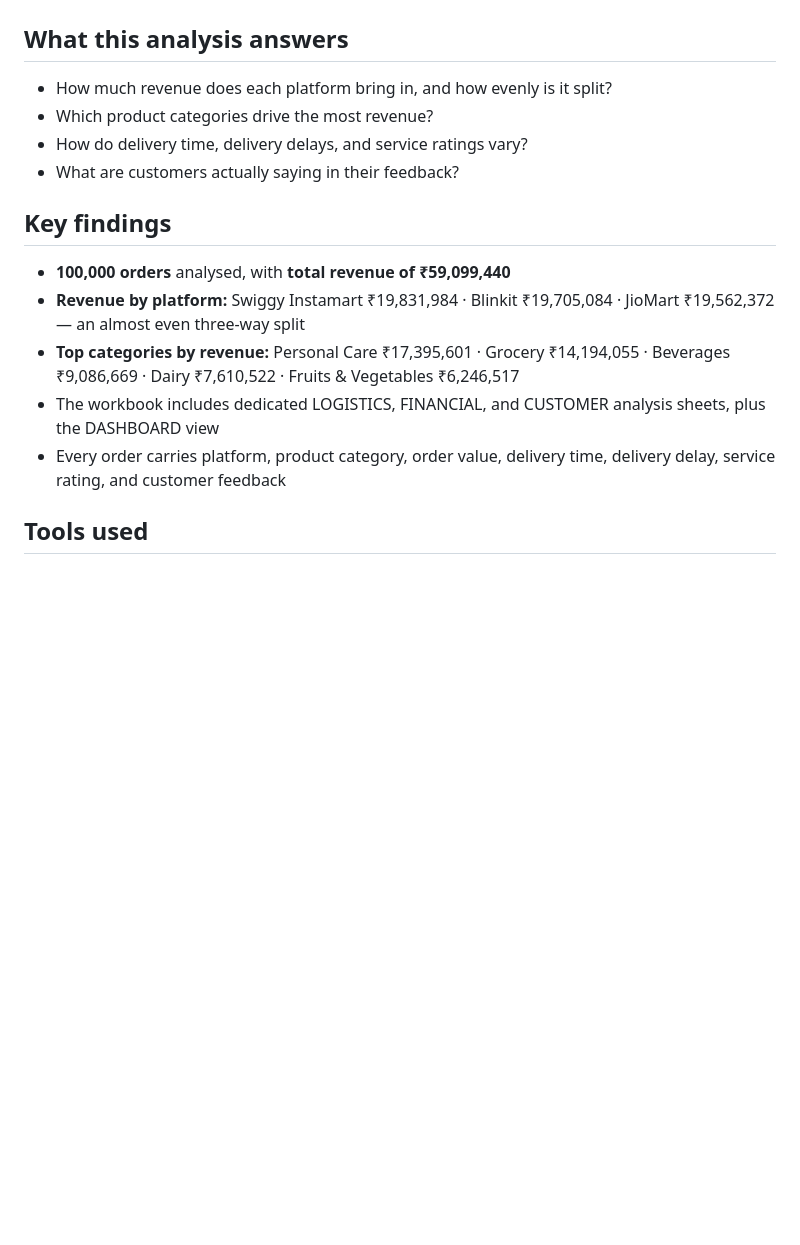
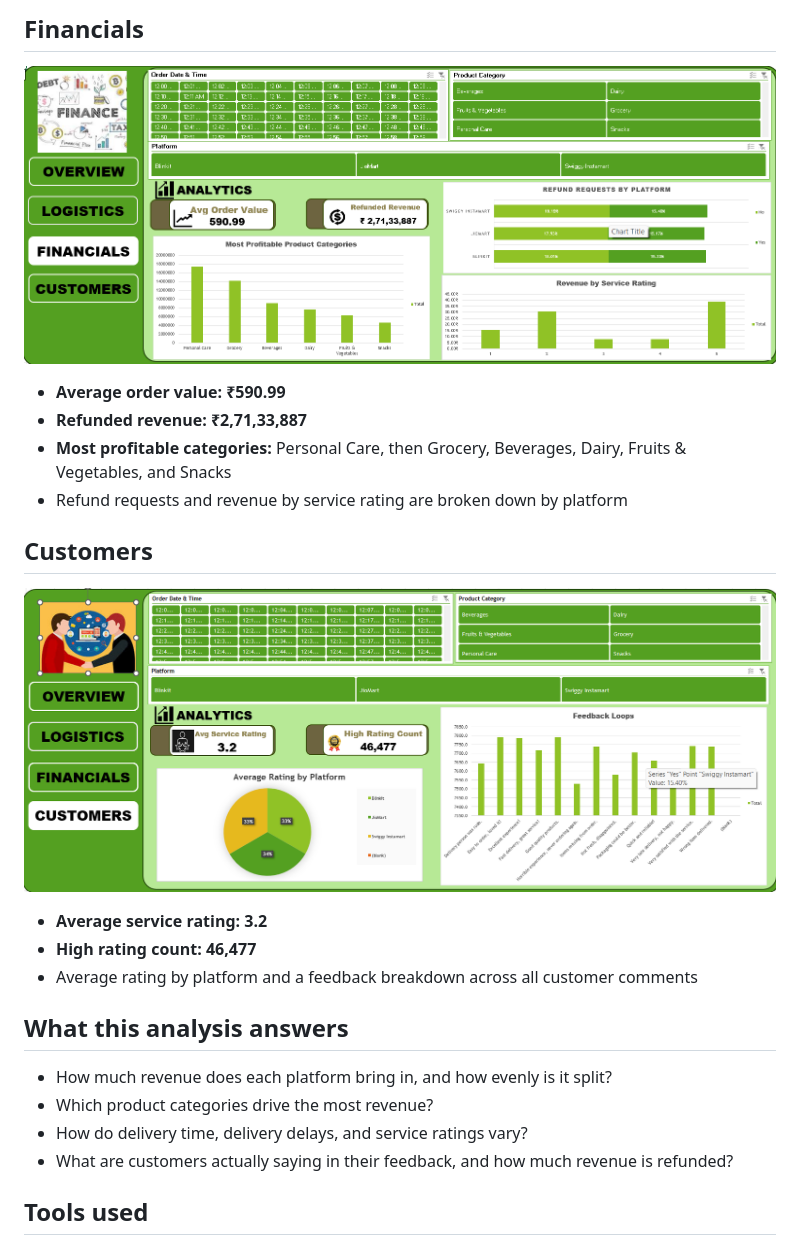
Before and after one commit to dineshkarthik14322/sales-business-performance-dashboard-quick-commerce, a Markdown page: README.md, the part around one of its changes. Rendered like a GitHub page; pictures changed too: customers-dashboard.png (added), financials-dashboard.png (added); blank space fills up the shorter version.

```diff
--- a/README.md
+++ b/README.md
@@ -6,18 +22,26 @@ An Excel analysis of 100,000 quick-commerce orders across Blinkit, JioMart, and
+## Financials
+
+![Financials — order value, refunds, and profitable categories](financials-dashboard.png)
+
+- **Average order value: ₹590.99**
+- **Refunded revenue: ₹2,71,33,887**
+- **Most profitable categories:** Personal Care, then Grocery, Beverages, Dairy, Fruits & Vegetables, and Snacks
+- Refund requests and revenue by service rating are broken down by platform
+
+## Customers
+
+![Customers — service rating and feedback](customers-dashboard.png)
+
+- **Average service rating: 3.2**
+- **High rating count: 46,477**
+- Average rating by platform and a feedback breakdown across all customer comments
 
 ## What this analysis answers
 
 - How much revenue does each platform bring in, and how evenly is it split?
 - Which product categories drive the most revenue?
 - How do delivery time, delivery delays, and service ratings vary?
-- What are customers actually saying in their feedback?
-
-## Key findings
-
-- **100,000 orders** analysed, with **total revenue of ₹59,099,440**
-- **Revenue by platform:** Swiggy Instamart ₹19,831,984 · Blinkit ₹19,705,084 · JioMart ₹19,562,372 — an almost even three-way split
-- **Top categories by revenue:** Personal Care ₹17,395,601 · Grocery ₹14,194,055 · Beverages ₹9,086,669 · Dairy ₹7,610,522 · Fruits & Vegetables ₹6,246,517
-- The workbook includes dedicated LOGISTICS, FINANCIAL, and CUSTOMER analysis sheets, plus the DASHBOARD view
-- Every order carries platform, product category, order value, delivery time, delivery delay, service rating, and customer feedback
+- What are customers actually saying in their feedback, and how much revenue is refunded?
 
 ## Tools used
 
```
Also changed, not shown: other parts of README.md (+22 -3 lines), logistics-dashboard.png (added), sales-business-performance-dashboard.png.
